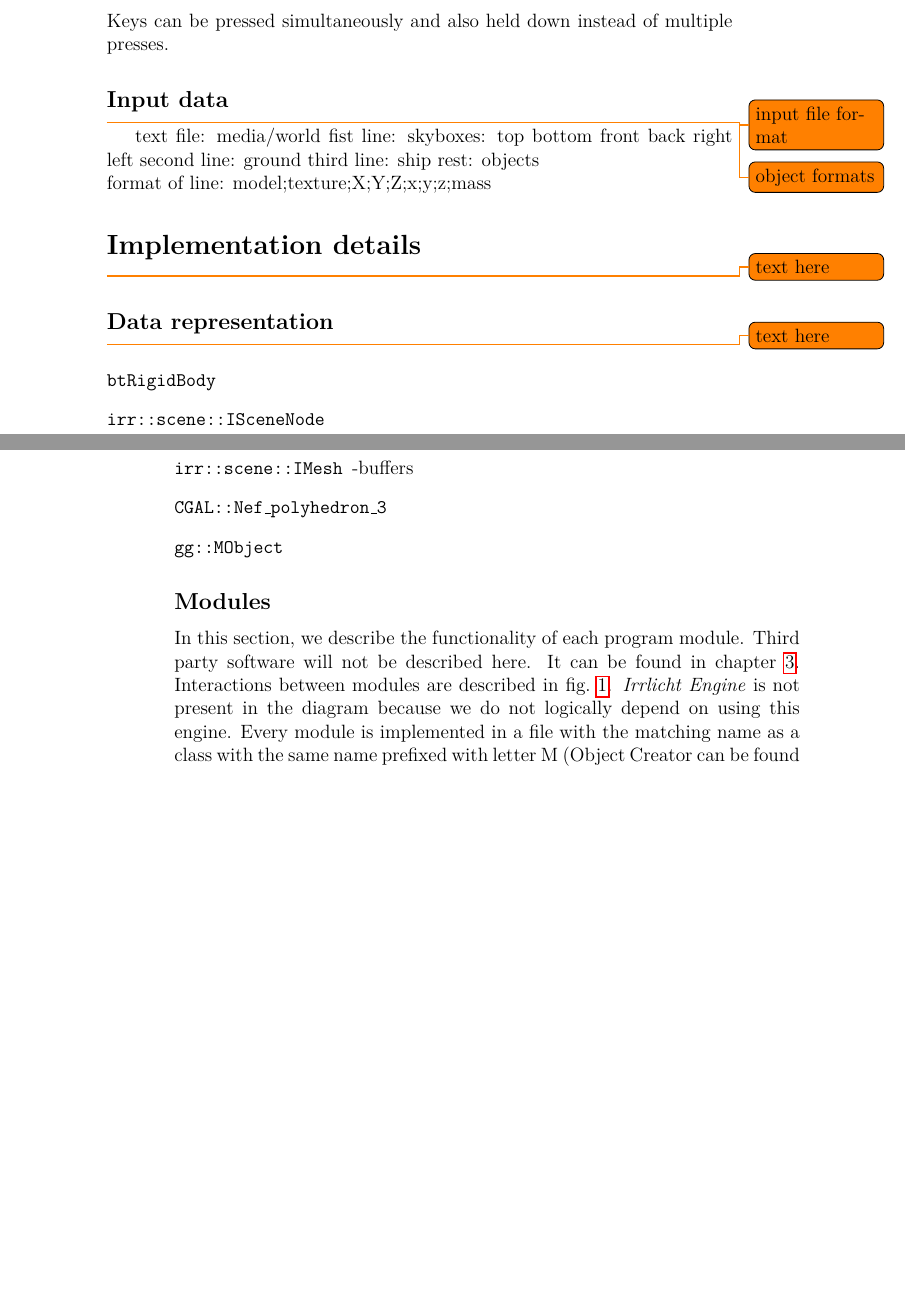
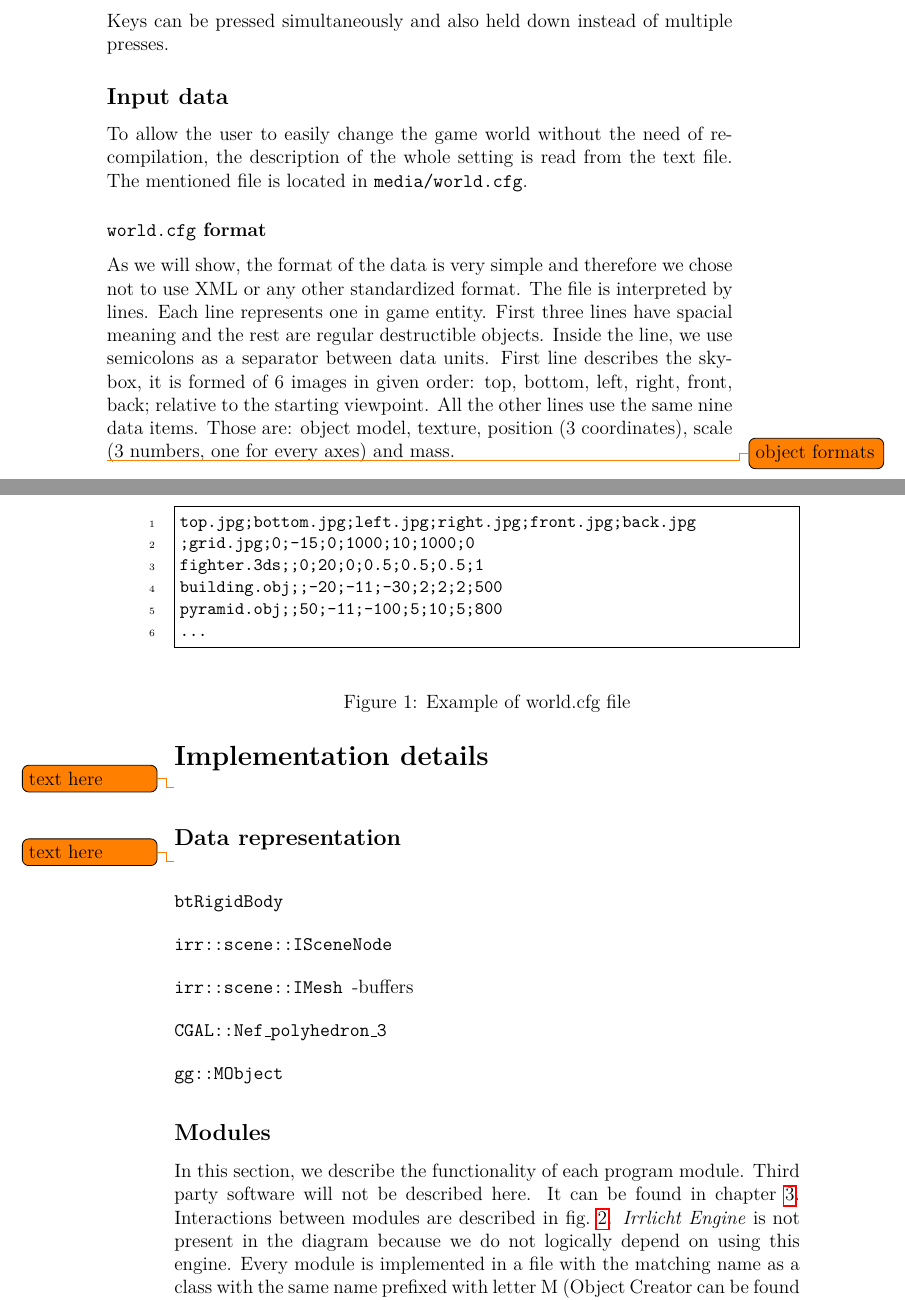
Before and after one commit to Kamgarr/bachelor-thesis-text, a LaTeX thesis (thesis.tex, which reads chap04.tex): two parts of pages 35 and 36 of 40, joined at a grey line, cut so that both start at the same text, the shorter picture padded with empty space. Compiled offline with pdfLaTeX.

Commit message:
Update on Overleaf.

```diff
--- a/chap04.tex
+++ b/chap04.tex
@@ -20,15 +20,27 @@ Keys can be pressed simultaneously and also held down instead of multiple presse
 
 \subsection*{Input data}
 \label{sec:data}
+To allow the user to easily change the game world without the need of recompilation, the description of the whole setting is read from the text file. The mentioned file is located in {\tt media/world.cfg}.
+\subsubsection*{{\tt world.cfg} format}
+As we will show, the format of the data is very simple and therefore we chose not to use XML or any other standardized format. The file is interpreted by lines. Each line represents one in game entity. First three lines have spacial meaning and the rest are regular destructible objects.
+Inside the line, we use semicolons as a separator between data units.
+First line describes the sky-box, it is formed of 6 images in given order: top, bottom, left, right, front, back; relative to the starting viewpoint. All the other lines use the same nine data items. Those are: object model, texture, position (3 coordinates), scale (3 numbers, one for every axes) and mass.
 
-\todo {input file format}
+\begin{figure}
+\centering
+\begin{Verbatim}[frame=single]
+top.jpg;bottom.jpg;left.jpg;right.jpg;front.jpg;back.jpg
+;grid.jpg;0;-15;0;1000;10;1000;0
+fighter.3ds;;0;20;0;0.5;0.5;0.5;1
+building.obj;;-20;-11;-30;2;2;2;500
+pyramid.obj;;50;-11;-100;5;10;5;800
+...
+\end{Verbatim}
+\caption{Example of world.cfg file}
+\end{figure}
+
 \todo {object formats}
-text file: media/world
-fist line: skyboxes: top bottom front back right left
-second line: ground
-third line: ship
-rest: objects\\
-format of line: model;texture;X;Y;Z;x;y;z;mass
+
 
 
 
--- a/thesis.tex
+++ b/thesis.tex
@@ -57,7 +57,11 @@
 \usepackage{todonotes}      %visual todo!
 
 \usepackage{xspace}         %for......xspace.
-
+\usepackage{fancyvrb}
+\fvset{%
+fontsize=\small,
+numbers=left
+}
 
 %% Generate PDF/A-2u
 \usepackage[a-2u]{pdfx}
```
